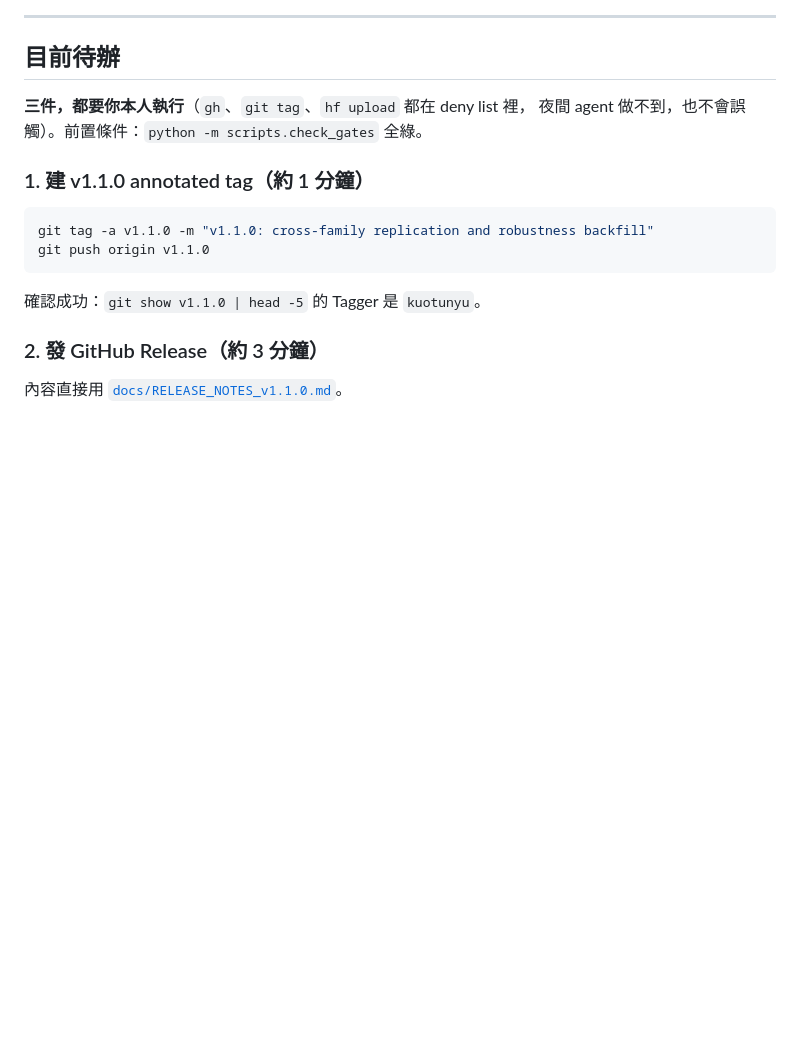
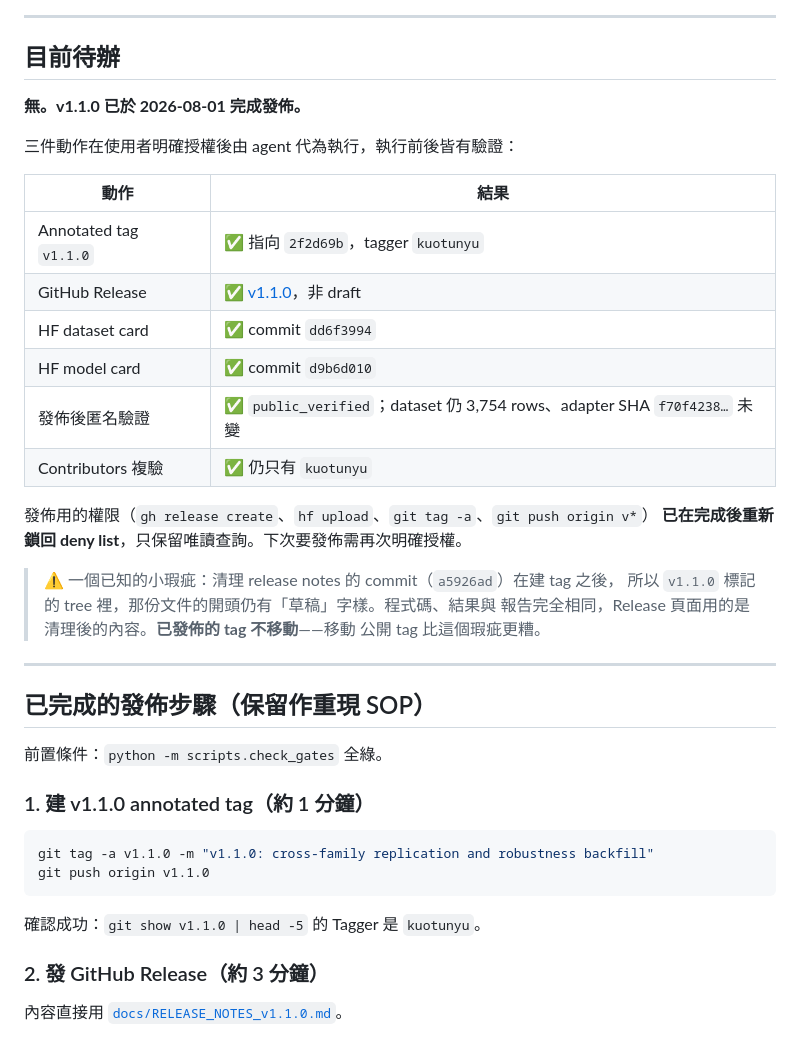
Before and after one commit to kuotunyu/FormosaNLU-Synth, a Markdown page: docs/instructions_for_me.md, the part around the change. Rendered like a GitHub page; blank space fills up the shorter version.

```diff
--- a/docs/instructions_for_me.md
+++ b/docs/instructions_for_me.md
@@ -10,9 +10,32 @@
 
 <!-- 每次更新時把這一節換成當下真正要你做的事；沒有就寫「無」 -->
 
-**三件，都要你本人執行**（`gh`、`git tag`、`hf upload` 都在 deny list 裡，
-夜間 agent 做不到，也不會誤觸）。前置條件：`python -m scripts.check_gates`
-全綠。
+**無。v1.1.0 已於 2026-08-01 完成發佈。**
+
+三件動作在使用者明確授權後由 agent 代為執行，執行前後皆有驗證：
+
+| 動作 | 結果 |
+|---|---|
+| Annotated tag `v1.1.0` | ✅ 指向 `2f2d69b`，tagger `kuotunyu` |
+| GitHub Release | ✅ [v1.1.0](https://github.com/kuotunyu/FormosaNLU-Synth/releases/tag/v1.1.0)，非 draft |
+| HF dataset card | ✅ commit `dd6f3994` |
+| HF model card | ✅ commit `d9b6d010` |
+| 發佈後匿名驗證 | ✅ `public_verified`；dataset 仍 3,754 rows、adapter SHA `f70f4238…` 未變 |
+| Contributors 複驗 | ✅ 仍只有 `kuotunyu` |
+
+發佈用的權限（`gh release create`、`hf upload`、`git tag -a`、`git push origin v*`）
+**已在完成後重新鎖回 deny list**，只保留唯讀查詢。下次要發佈需再次明確授權。
+
+> ⚠️ 一個已知的小瑕疵：清理 release notes 的 commit（`a5926ad`）在建 tag 之後，
+> 所以 `v1.1.0` 標記的 tree 裡，那份文件的開頭仍有「草稿」字樣。程式碼、結果與
+> 報告完全相同，Release 頁面用的是清理後的內容。**已發佈的 tag 不移動**——移動
+> 公開 tag 比這個瑕疵更糟。
+
+---
+
+## 已完成的發佈步驟（保留作重現 SOP）
+
+前置條件：`python -m scripts.check_gates` 全綠。
 
 ### 1. 建 v1.1.0 annotated tag（約 1 分鐘）
 
```
Also changed, not shown: docs/HANDOFF.md (+12 -5 lines).
